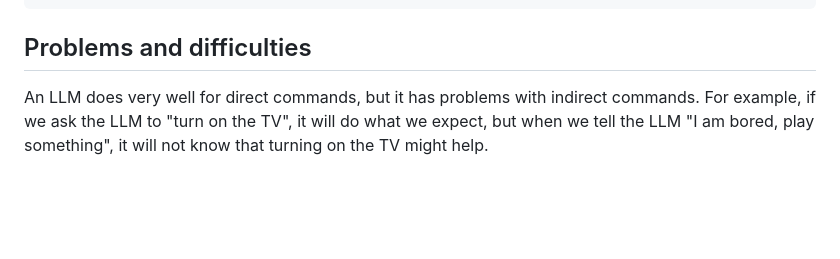
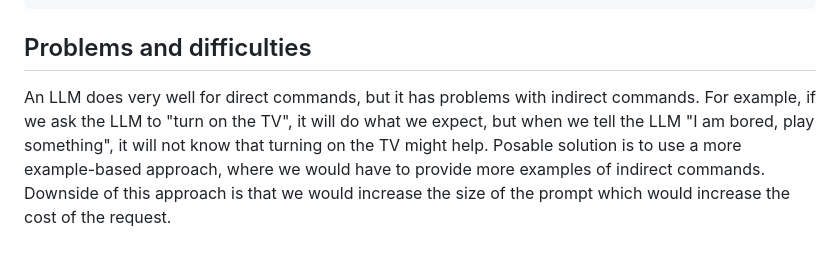
Before and after one commit to nomtek/flutter_ai_examples, a Markdown page: lib/mistral_ai_llm_controller_example/README.md, the part around the change. Drawn GitHub-style; blank space fills up the shorter version.

Commit message:
Update Problems and difficulties section

```diff
--- a/lib/mistral_ai_llm_controller_example/README.md
+++ b/lib/mistral_ai_llm_controller_example/README.md
@@ -123,4 +123,4 @@ RESULT: { "name": "turnOnTV", "parameters": "true" }
 
 ## Problems and difficulties
 
-An LLM does very well for direct commands, but it has problems with indirect commands. For example, if we ask the LLM to "turn on the TV", it will do what we expect, but when we tell the LLM "I am bored, play something", it will not know that turning on the TV might help.
+An LLM does very well for direct commands, but it has problems with indirect commands. For example, if we ask the LLM to "turn on the TV", it will do what we expect, but when we tell the LLM "I am bored, play something", it will not know that turning on the TV might help. Posable solution is to use a more example-based approach, where we would have to provide more examples of indirect commands. Downside of this approach is that we would increase the size of the prompt which would increase the cost of the request.
```
